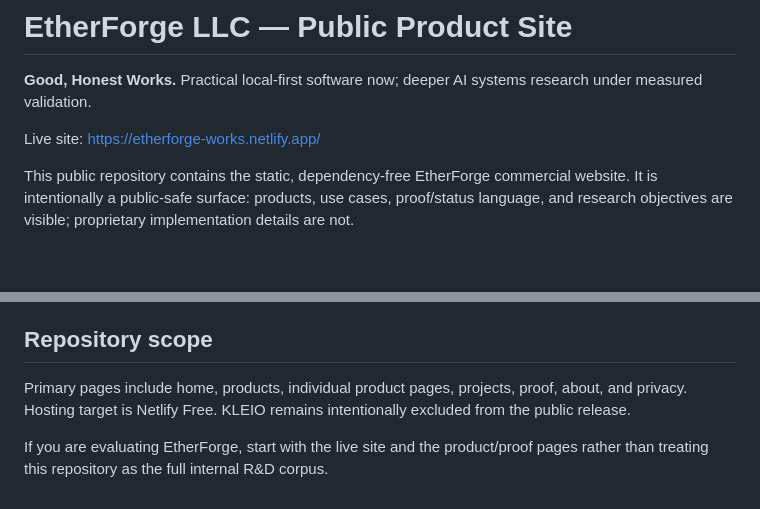
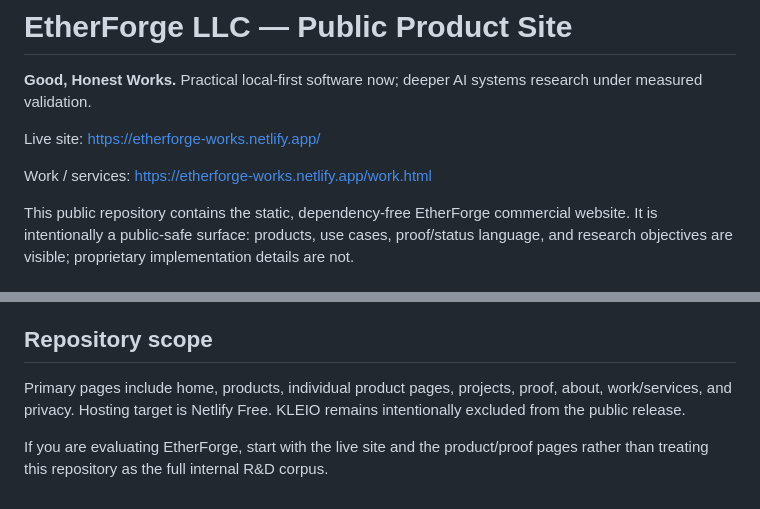
Before and after one commit to 5211Vlad/ETherForgeProducts, a Markdown page: README.md, 2 parts joined by grey strips. GitHub-like rendering; blank space fills up the shorter version.

Commit message:
Link public work/services page from README

```diff
--- a/README.md
+++ b/README.md
@@ -3,6 +3,8 @@
 **Good, Honest Works.** Practical local-first software now; deeper AI systems research under measured validation.
 
 Live site: https://etherforge-works.netlify.app/
+
+Work / services: https://etherforge-works.netlify.app/work.html
 
 This public repository contains the static, dependency-free EtherForge commercial website. It is intentionally a public-safe surface: products, use cases, proof/status language, and research objectives are visible; proprietary implementation details are not.
 
@@ -62,6 +64,6 @@ We are especially interested in conversations with:
 
 ## Repository scope
 
-Primary pages include home, products, individual product pages, projects, proof, about, and privacy. Hosting target is Netlify Free. KLEIO remains intentionally excluded from the public release.
+Primary pages include home, products, individual product pages, projects, proof, about, work/services, and privacy. Hosting target is Netlify Free. KLEIO remains intentionally excluded from the public release.
 
 If you are evaluating EtherForge, start with the live site and the product/proof pages rather than treating this repository as the full internal R&D corpus.
```
